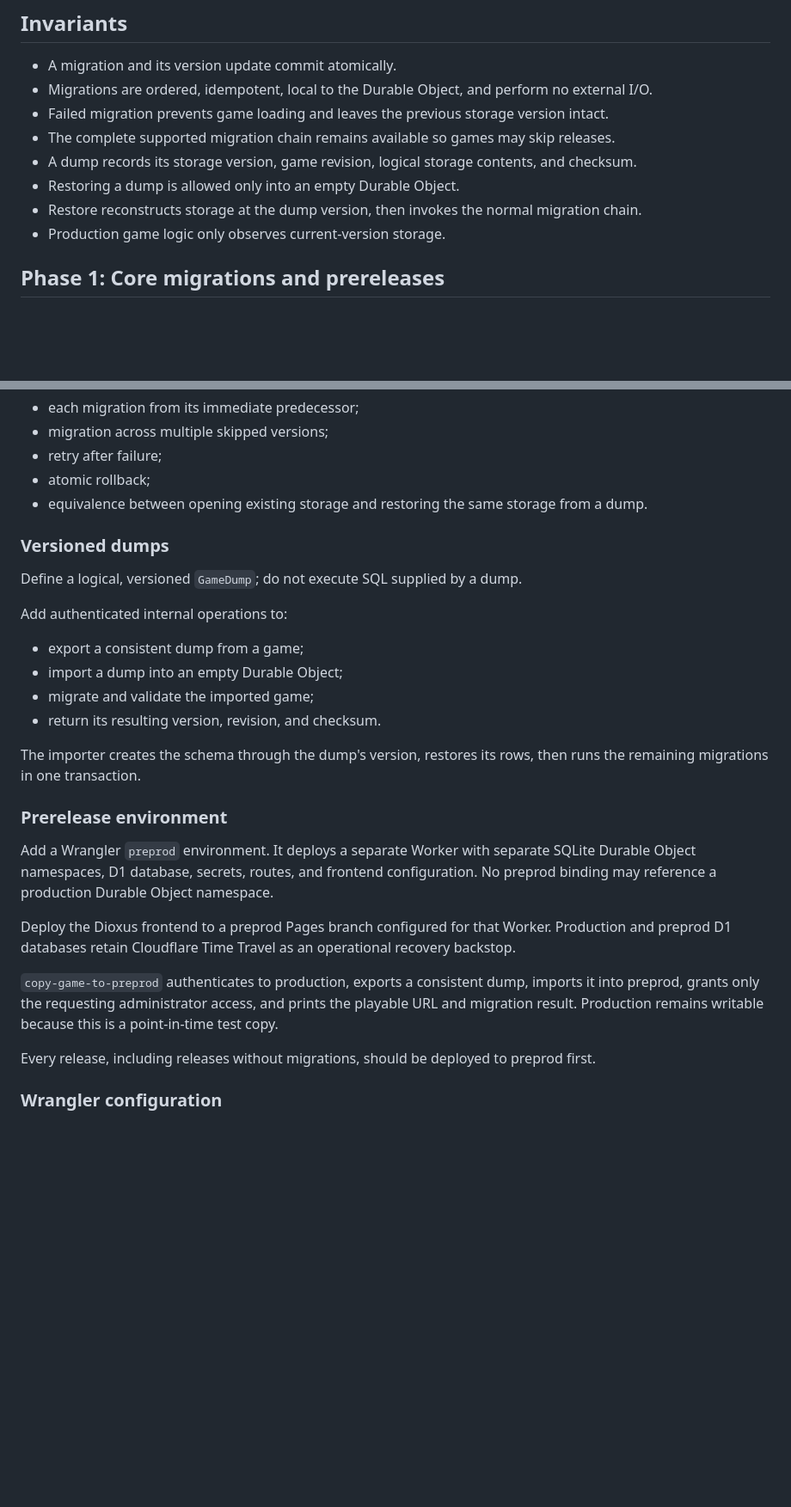
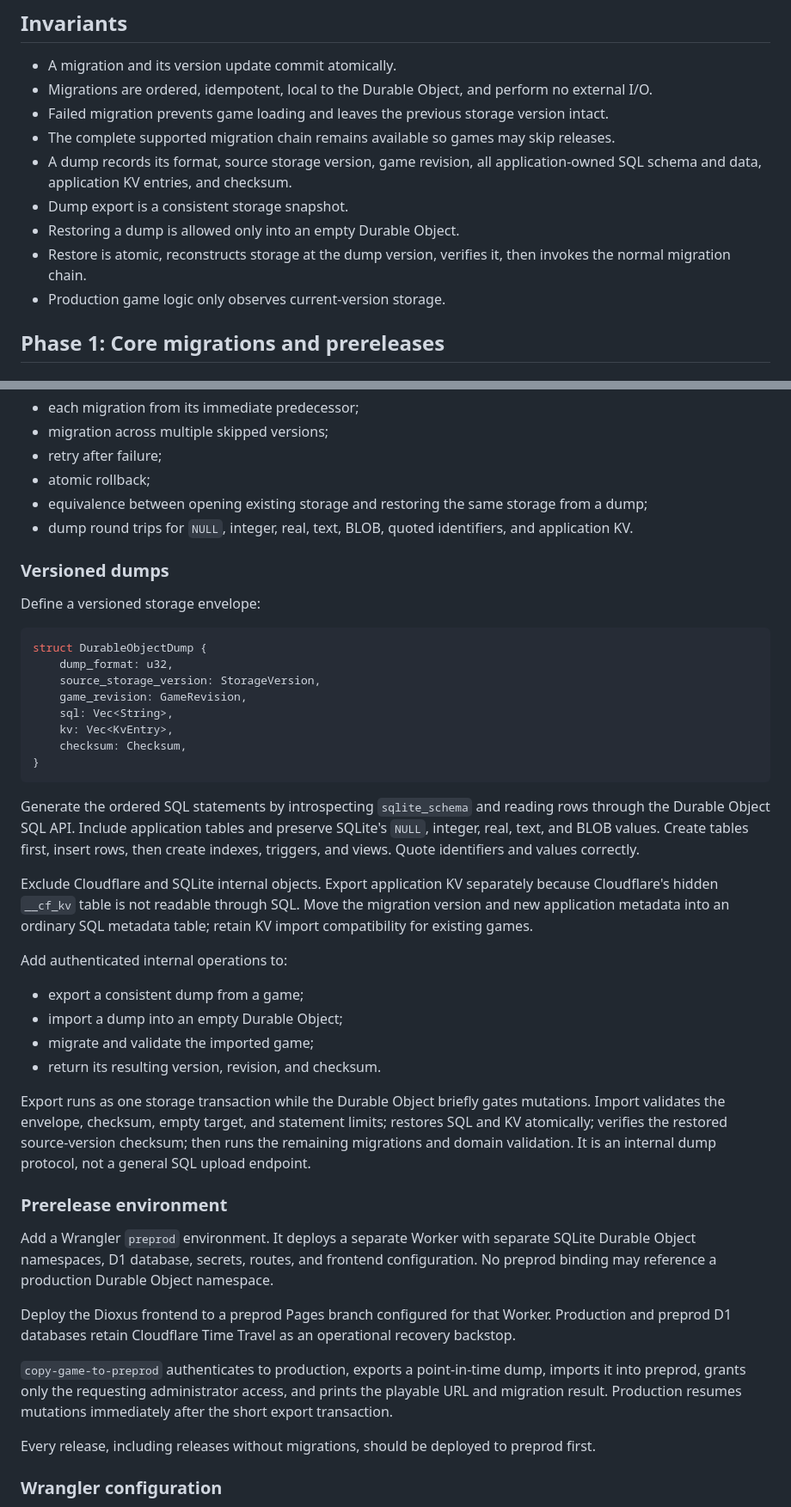
Before and after one commit to arpeggiorpg/arpeggiorpg, a Markdown page: doc/durable-object-migration-system-plan.md, 2 parts joined by grey strips. Shown at 86% size. Rendered like a GitHub page; blank space fills up the shorter version.

Commit message:
Refine durable object dump plan

````diff
--- a/doc/durable-object-migration-system-plan.md
+++ b/doc/durable-object-migration-system-plan.md
@@ -27,9 +27,12 @@ separate release entity.
 - Migrations are ordered, idempotent, local to the Durable Object, and perform no external I/O.
 - Failed migration prevents game loading and leaves the previous storage version intact.
 - The complete supported migration chain remains available so games may skip releases.
-- A dump records its storage version, game revision, logical storage contents, and checksum.
+- A dump records its format, source storage version, game revision, all application-owned SQL
+  schema and data, application KV entries, and checksum.
+- Dump export is a consistent storage snapshot.
 - Restoring a dump is allowed only into an empty Durable Object.
-- Restore reconstructs storage at the dump version, then invokes the normal migration chain.
+- Restore is atomic, reconstructs storage at the dump version, verifies it, then invokes the
+  normal migration chain.
 - Production game logic only observes current-version storage.
 
 ## Phase 1: Core migrations and prereleases
@@ -51,11 +54,33 @@ Add tests for:
 - migration across multiple skipped versions;
 - retry after failure;
 - atomic rollback;
-- equivalence between opening existing storage and restoring the same storage from a dump.
+- equivalence between opening existing storage and restoring the same storage from a dump;
+- dump round trips for `NULL`, integer, real, text, BLOB, quoted identifiers, and application KV.
 
 ### Versioned dumps
 
-Define a logical, versioned `GameDump`; do not execute SQL supplied by a dump.
+Define a versioned storage envelope:
+
+```rust
+struct DurableObjectDump {
+    dump_format: u32,
+    source_storage_version: StorageVersion,
+    game_revision: GameRevision,
+    sql: Vec<String>,
+    kv: Vec<KvEntry>,
+    checksum: Checksum,
+}
+```
+
+Generate the ordered SQL statements by introspecting `sqlite_schema` and reading rows through the
+Durable Object SQL API. Include application tables and preserve SQLite's `NULL`, integer, real,
+text, and BLOB values. Create tables first, insert rows, then create indexes, triggers, and views.
+Quote identifiers and values correctly.
+
+Exclude Cloudflare and SQLite internal objects. Export application KV separately because
+Cloudflare's hidden `__cf_kv` table is not readable through SQL. Move the migration version and new
+application metadata into an ordinary SQL metadata table; retain KV import compatibility for
+existing games.
 
 Add authenticated internal operations to:
 
@@ -64,8 +89,10 @@ Add authenticated internal operations to:
 - migrate and validate the imported game;
 - return its resulting version, revision, and checksum.
 
-The importer creates the schema through the dump's version, restores its rows, then runs the
-remaining migrations in one transaction.
+Export runs as one storage transaction while the Durable Object briefly gates mutations. Import
+validates the envelope, checksum, empty target, and statement limits; restores SQL and KV
+atomically; verifies the restored source-version checksum; then runs the remaining migrations and
+domain validation. It is an internal dump protocol, not a general SQL upload endpoint.
 
 ### Prerelease environment
 
@@ -76,9 +103,9 @@ reference a production Durable Object namespace.
 Deploy the Dioxus frontend to a preprod Pages branch configured for that Worker. Production and
 preprod D1 databases retain Cloudflare Time Travel as an operational recovery backstop.
 
-`copy-game-to-preprod` authenticates to production, exports a consistent dump, imports it into
+`copy-game-to-preprod` authenticates to production, exports a point-in-time dump, imports it into
 preprod, grants only the requesting administrator access, and prints the playable URL and migration
-result. Production remains writable because this is a point-in-time test copy.
+result. Production resumes mutations immediately after the short export transaction.
 
 Every release, including releases without migrations, should be deployed to preprod first.
 
````
Also changed, not shown: other parts of doc/durable-object-migration-system-plan.md (+3 -2 lines).
